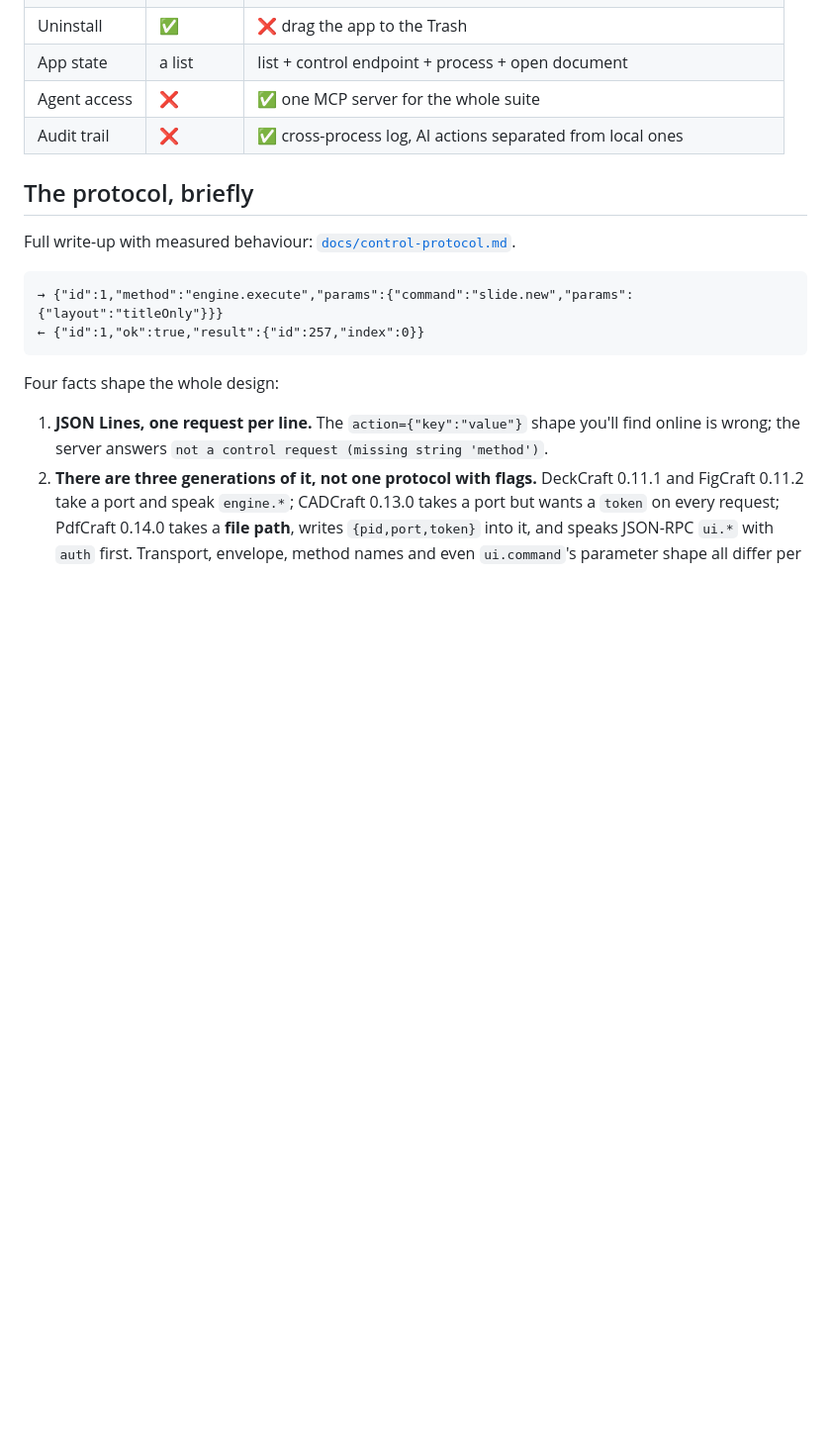
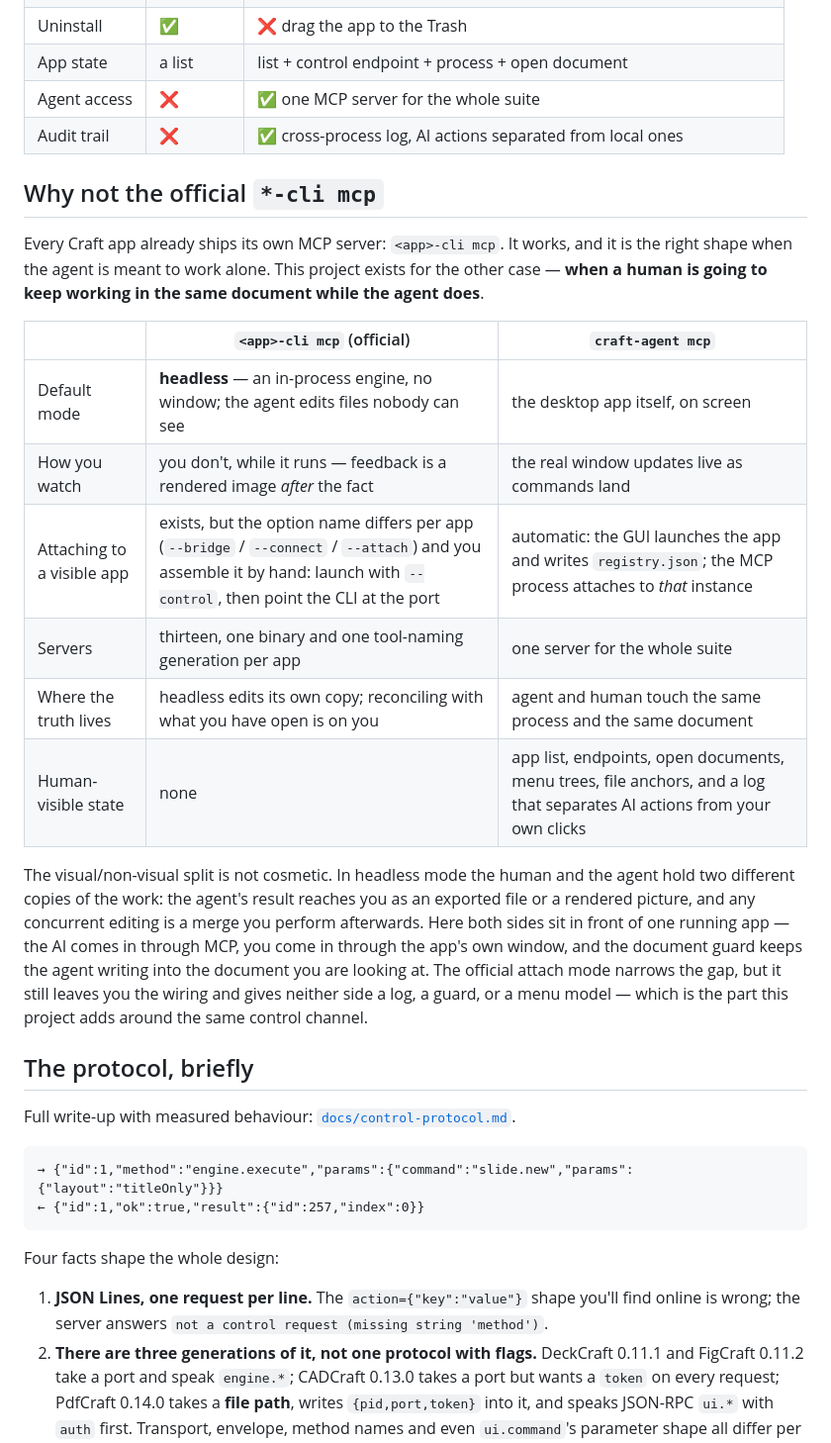
Before and after one commit to extrame/craft-agent, a Markdown page: README.md, the part around the change. Shown at 99% size. Rendered like a GitHub page; blank space fills up the shorter version.

Commit message:
Document how this MCP layer differs from the official *-cli mcp

```diff
--- a/README.md
+++ b/README.md
@@ -57,6 +57,30 @@ This project solves **letting an agent act, with a human able to see it**:
 | App state | a list | list + control endpoint + process + open document |
 | Agent access | ❌ | ✅ one MCP server for the whole suite |
 | Audit trail | ❌ | ✅ cross-process log, AI actions separated from local ones |
+
+## Why not the official `*-cli mcp`
+
+Every Craft app already ships its own MCP server: `<app>-cli mcp`. It works, and it is the
+right shape when the agent is meant to work alone. This project exists for the other case —
+**when a human is going to keep working in the same document while the agent does**.
+
+| | `<app>-cli mcp` (official) | `craft-agent mcp` |
+|---|---|---|
+| Default mode | **headless** — an in-process engine, no window; the agent edits files nobody can see | the desktop app itself, on screen |
+| How you watch | you don't, while it runs — feedback is a rendered image *after* the fact | the real window updates live as commands land |
+| Attaching to a visible app | exists, but the option name differs per app (`--bridge` / `--connect` / `--attach`) and you assemble it by hand: launch with `--control`, then point the CLI at the port | automatic: the GUI launches the app and writes `registry.json`; the MCP process attaches to *that* instance |
+| Servers | thirteen, one binary and one tool-naming generation per app | one server for the whole suite |
+| Where the truth lives | headless edits its own copy; reconciling with what you have open is on you | agent and human touch the same process and the same document |
+| Human-visible state | none | app list, endpoints, open documents, menu trees, file anchors, and a log that separates AI actions from your own clicks |
+
+The visual/non-visual split is not cosmetic. In headless mode the human and the agent hold
+two different copies of the work: the agent's result reaches you as an exported file or a
+rendered picture, and any concurrent editing is a merge you perform afterwards. Here both
+sides sit in front of one running app — the AI comes in through MCP, you come in through the
+app's own window, and the document guard keeps the agent writing into the document you are
+looking at. The official attach mode narrows the gap, but it still leaves you the wiring and
+gives neither side a log, a guard, or a menu model — which is the part this project adds
+around the same control channel.
 
 ## The protocol, briefly
 
```
Also changed, not shown: README.zh-CN.md (+22 -0 lines).
